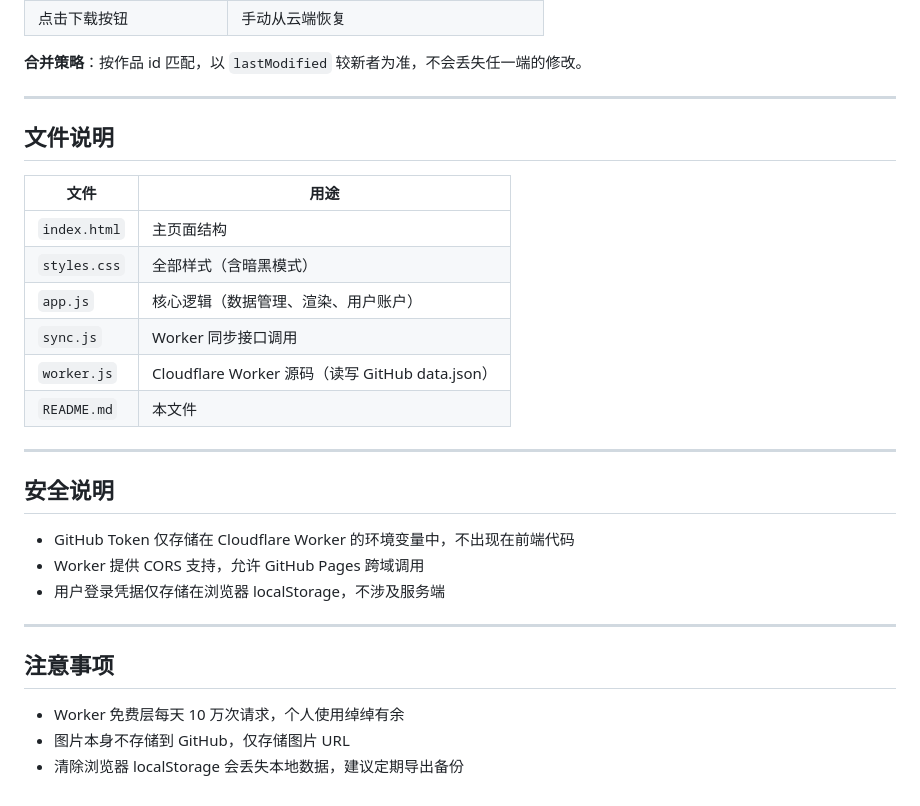
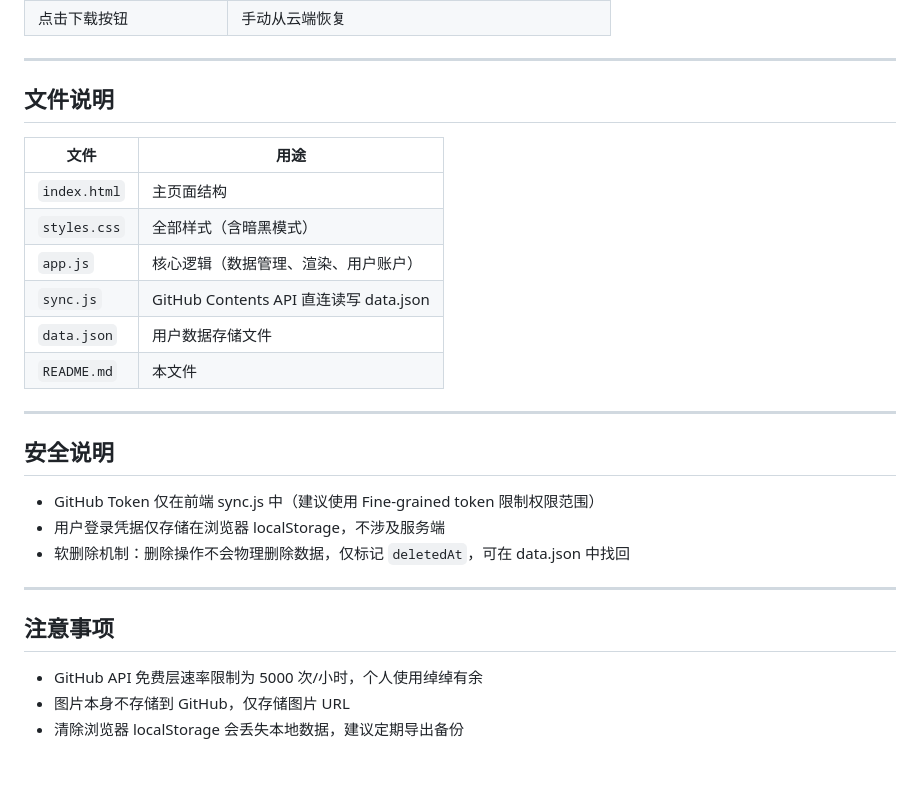
Before and after one commit to shixiongbuzai/wanchen-design, a Markdown page: README.md, the part around one of its changes. Rendered like a GitHub page; blank space fills up the shorter version.

```diff
--- a/README.md
+++ b/README.md
@@ -83,6 +83,4 @@ const WORKER_URL = "https://你的-worker域名/api/data";
 | 点击下载按钮 | 手动从云端恢复 |
-
-**合并策略**：按作品 id 匹配，以 `lastModified` 较新者为准，不会丢失任一端的修改。
 
 ---
 
@@ -93,22 +91,22 @@ const WORKER_URL = "https://你的-worker域名/api/data";
 | `index.html` | 主页面结构 |
 | `styles.css` | 全部样式（含暗黑模式） |
 | `app.js` | 核心逻辑（数据管理、渲染、用户账户） |
-| `sync.js` | Worker 同步接口调用 |
-| `worker.js` | Cloudflare Worker 源码（读写 GitHub data.json） |
+| `sync.js` | GitHub Contents API 直连读写 data.json |
+| `data.json` | 用户数据存储文件 |
 | `README.md` | 本文件 |
 
 ---
 
 ## 安全说明
 
-- GitHub Token 仅存储在 Cloudflare Worker 的环境变量中，不出现在前端代码
-- Worker 提供 CORS 支持，允许 GitHub Pages 跨域调用
+- GitHub Token 仅在前端 sync.js 中（建议使用 Fine-grained token 限制权限范围）
 - 用户登录凭据仅存储在浏览器 localStorage，不涉及服务端
+- 软删除机制：删除操作不会物理删除数据，仅标记 `deletedAt`，可在 data.json 中找回
 
 ---
 
 ## 注意事项
 
-- Worker 免费层每天 10 万次请求，个人使用绰绰有余
+- GitHub API 免费层速率限制为 5000 次/小时，个人使用绰绰有余
 - 图片本身不存储到 GitHub，仅存储图片 URL
 - 清除浏览器 localStorage 会丢失本地数据，建议定期导出备份
```
Also changed, not shown: other parts of README.md (+41 -41 lines).
